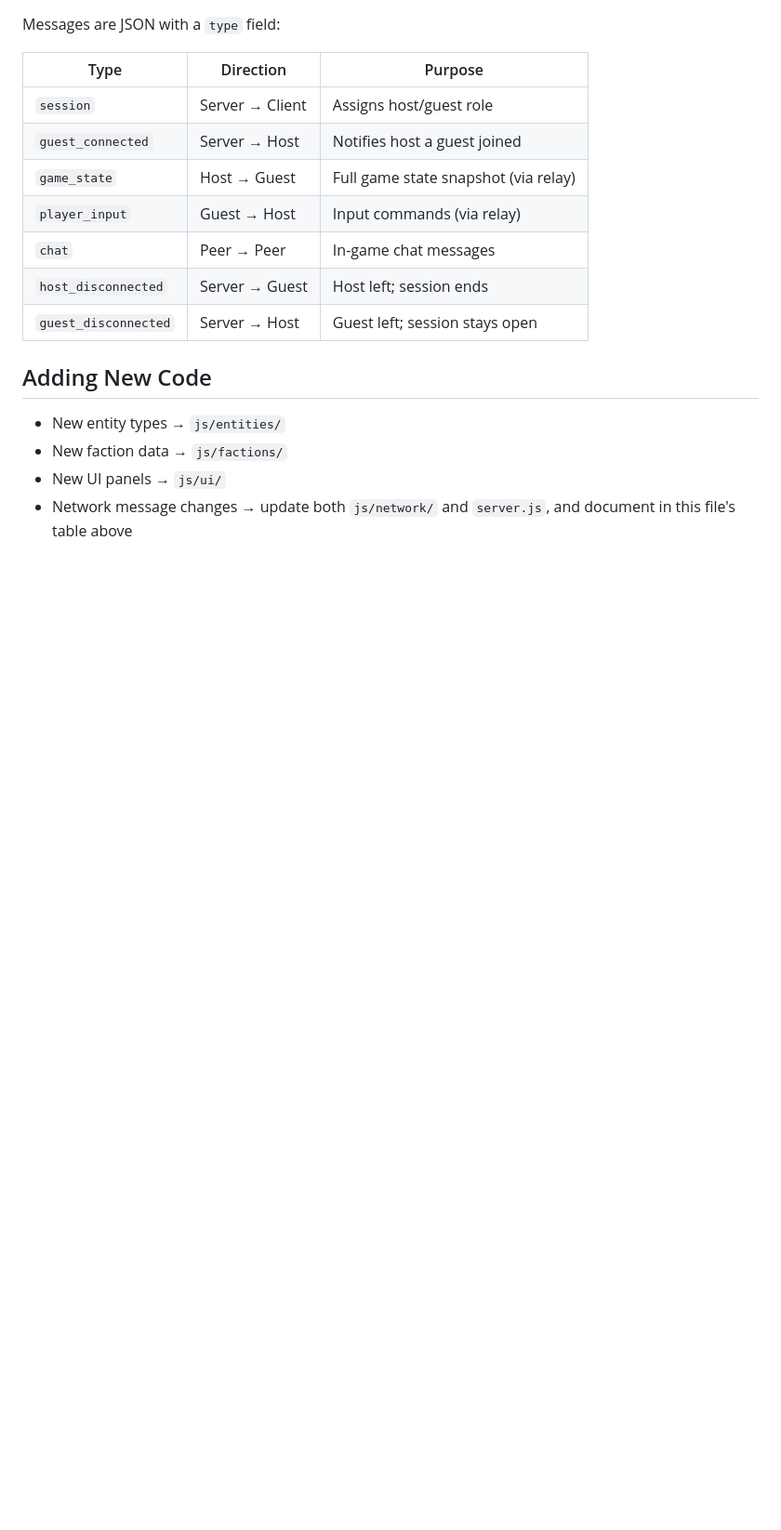
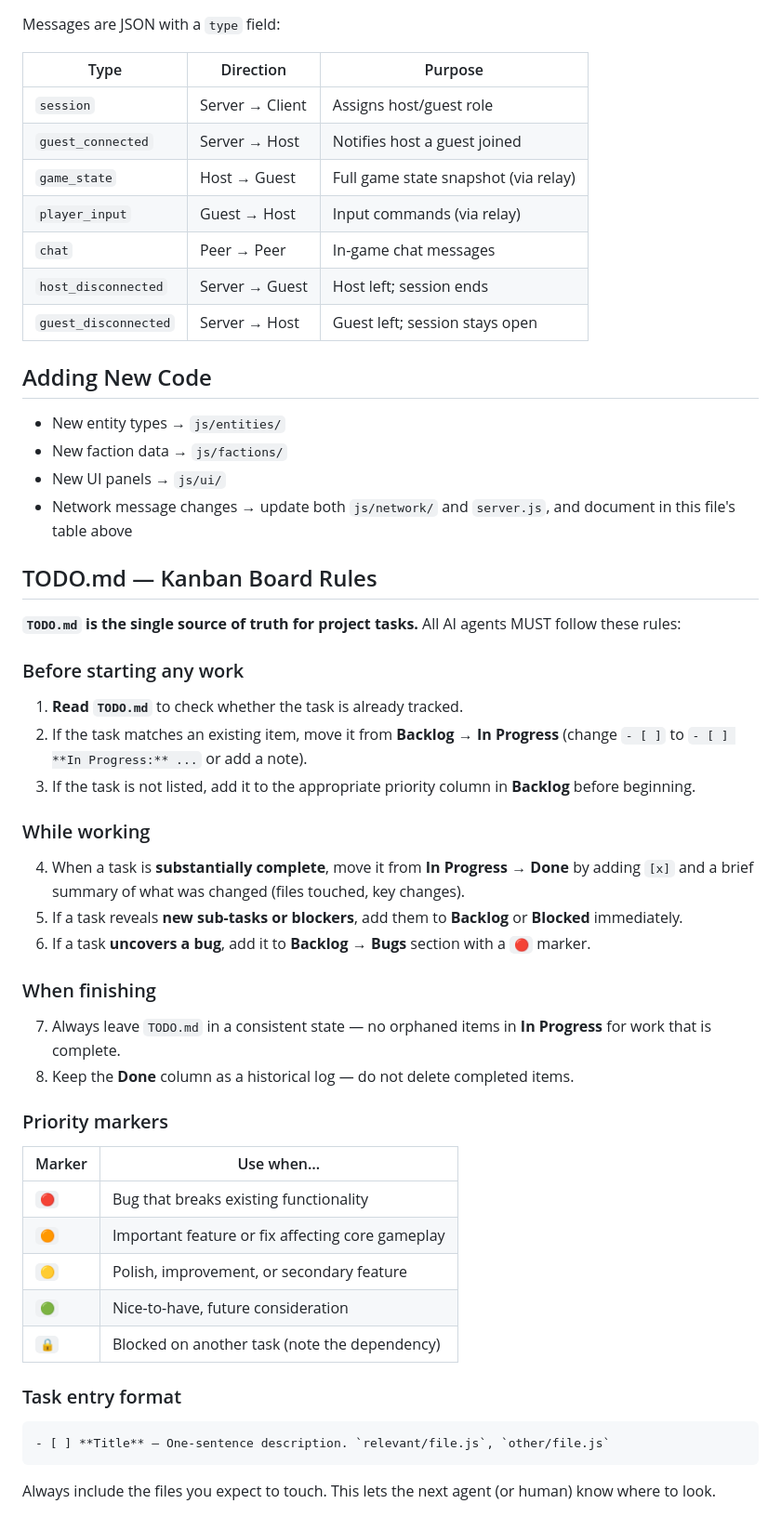
Before and after one commit to martinongtangco/webbasedrtstest, a Markdown page: AGENTS.md, the part around one of its changes. Shown at 93% size. GitHub-like rendering; blank space fills up the shorter version.

````diff
--- a/AGENTS.md
+++ b/AGENTS.md
@@ -88,3 +89,42 @@ Messages are JSON with a `type` field:
 - New faction data → `js/factions/`
 - New UI panels → `js/ui/`
 - Network message changes → update both `js/network/` and `server.js`, and document in this file's table above
+
+## TODO.md — Kanban Board Rules
+
+**`TODO.md` is the single source of truth for project tasks.** All AI agents MUST follow these rules:
+
+### Before starting any work
+
+1. **Read `TODO.md`** to check whether the task is already tracked.
+2. If the task matches an existing item, move it from **Backlog** → **In Progress** (change `- [ ]` to `- [ ] **In Progress:** ...` or add a note).
+3. If the task is not listed, add it to the appropriate priority column in **Backlog** before beginning.
+
+### While working
+
+4. When a task is **substantially complete**, move it from **In Progress** → **Done** by adding `[x]` and a brief summary of what was changed (files touched, key changes).
+5. If a task reveals **new sub-tasks or blockers**, add them to **Backlog** or **Blocked** immediately.
+6. If a task **uncovers a bug**, add it to **Backlog → Bugs** section with a `🔴` marker.
+
+### When finishing
+
+7. Always leave `TODO.md` in a consistent state — no orphaned items in **In Progress** for work that is complete.
+8. Keep the **Done** column as a historical log — do not delete completed items.
+
+### Priority markers
+
+| Marker | Use when…                              |
+|--------|----------------------------------------|
+| `🔴`   | Bug that breaks existing functionality |
+| `🟠`   | Important feature or fix affecting core gameplay |
+| `🟡`   | Polish, improvement, or secondary feature |
+| `🟢`   | Nice-to-have, future consideration     |
+| `🔒`   | Blocked on another task (note the dependency) |
+
+### Task entry format
+
+```
+- [ ] **Title** — One-sentence description. `relevant/file.js`, `other/file.js`
+```
+
+Always include the files you expect to touch. This lets the next agent (or human) know where to look.
````
Also changed, not shown: other parts of AGENTS.md (+2 -1 lines), TODO.md (added, +96 -0 lines).
